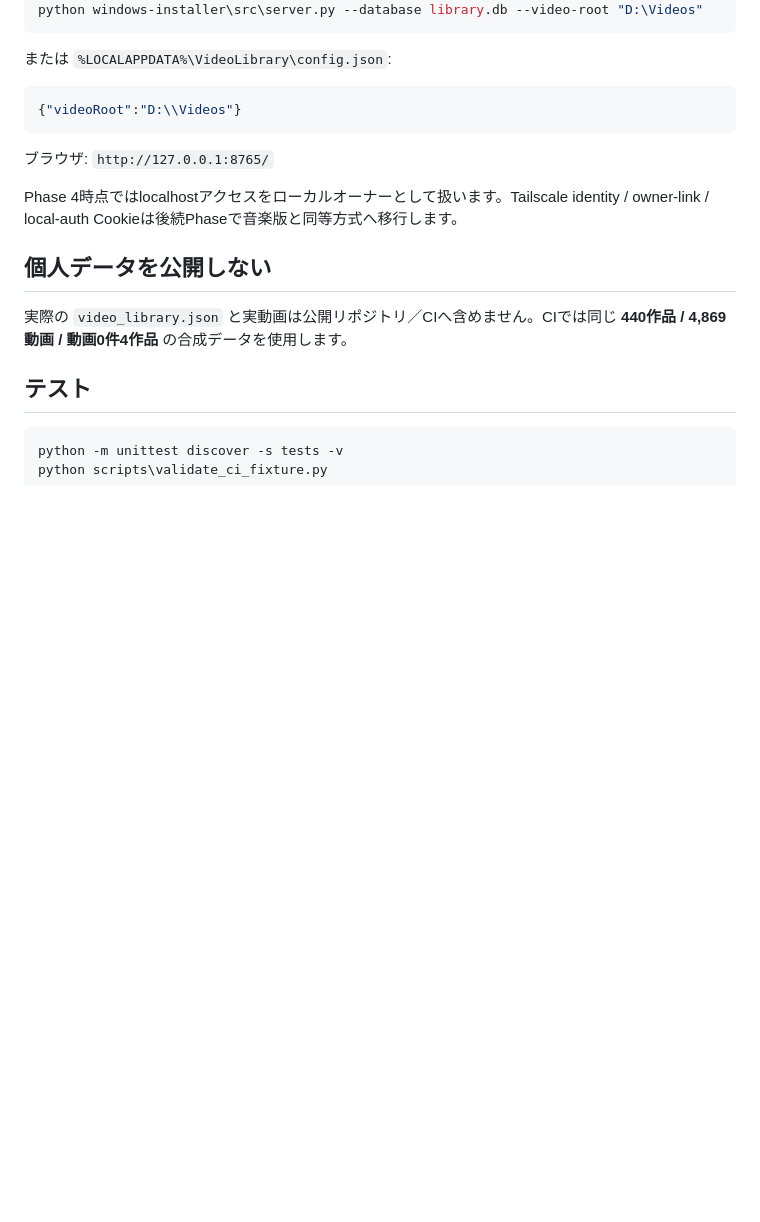
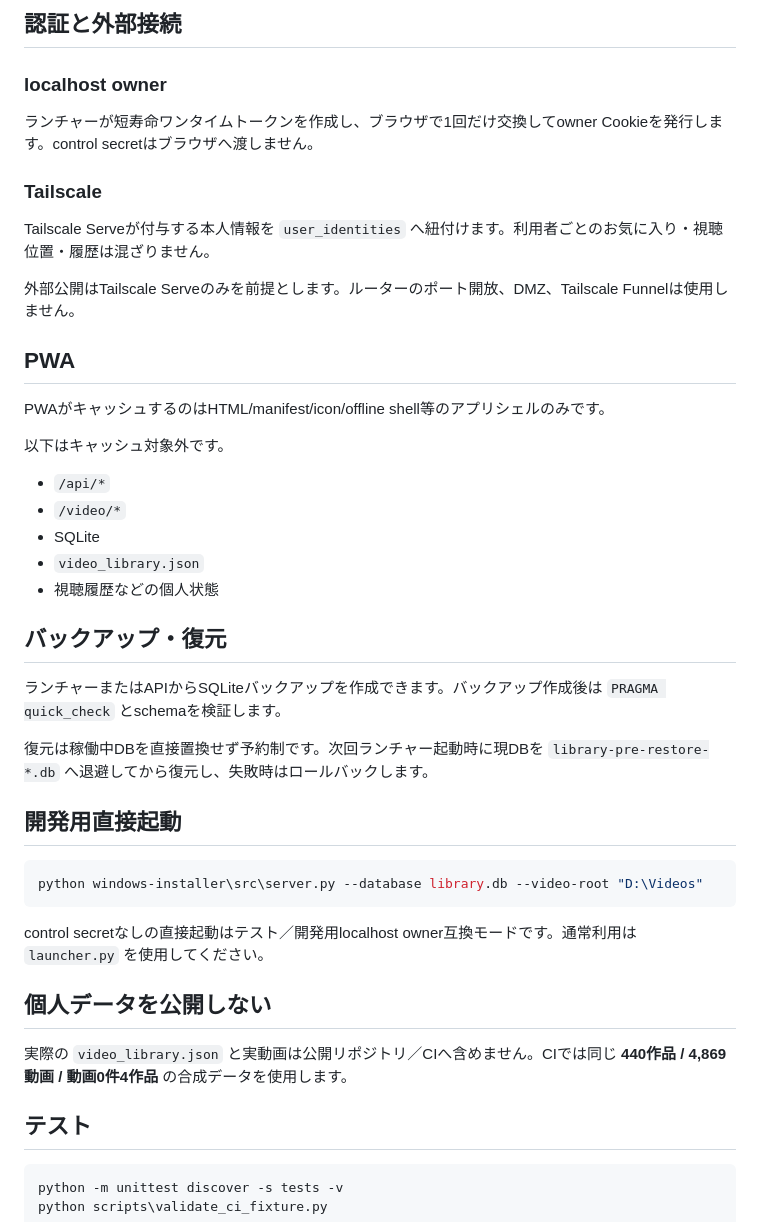
Before and after one commit to k-systems202208/video-source-library, a Markdown page: README.md, the part around one of its changes. Rendered like a GitHub page; blank space fills up the shorter version.

````diff
--- a/README.md
+++ b/README.md
@@ -47,14 +72,36 @@ python windows-installer\src\metadata_importer.py metadata\video_library.json --
+## 認証と外部接続
+
+### localhost owner
+ランチャーが短寿命ワンタイムトークンを作成し、ブラウザで1回だけ交換してowner Cookieを発行します。control secretはブラウザへ渡しません。
+
+### Tailscale
+Tailscale Serveが付与する本人情報を `user_identities` へ紐付けます。利用者ごとのお気に入り・視聴位置・履歴は混ざりません。
+
+外部公開はTailscale Serveのみを前提とします。ルーターのポート開放、DMZ、Tailscale Funnelは使用しません。
+
+## PWA
+PWAがキャッシュするのはHTML/manifest/icon/offline shell等のアプリシェルのみです。
+
+以下はキャッシュ対象外です。
+- `/api/*`
+- `/video/*`
+- SQLite
+- `video_library.json`
+- 視聴履歴などの個人状態
+
+## バックアップ・復元
+
+ランチャーまたはAPIからSQLiteバックアップを作成できます。バックアップ作成後は `PRAGMA quick_check` とschemaを検証します。
+
+復元は稼働中DBを直接置換せず予約制です。次回ランチャー起動時に現DBを `library-pre-restore-*.db` へ退避してから復元し、失敗時はロールバックします。
+
+## 開発用直接起動
+
+```powershell
 python windows-installer\src\server.py --database library.db --video-root "D:\Videos"
 ```
 
-または `%LOCALAPPDATA%\VideoLibrary\config.json`:
-```json
-{"videoRoot":"D:\\Videos"}
-```
-
-ブラウザ: `http://127.0.0.1:8765/`
-
-Phase 4時点ではlocalhostアクセスをローカルオーナーとして扱います。Tailscale identity / owner-link / local-auth Cookieは後続Phaseで音楽版と同等方式へ移行します。
+control secretなしの直接起動はテスト／開発用localhost owner互換モードです。通常利用は `launcher.py` を使用してください。
 
 ## 個人データを公開しない
 実際の `video_library.json` と実動画は公開リポジトリ／CIへ含めません。CIでは同じ **440作品 / 4,869動画 / 動画0件4作品** の合成データを使用します。
````
Also changed, not shown: other parts of README.md (+34 -8 lines).
